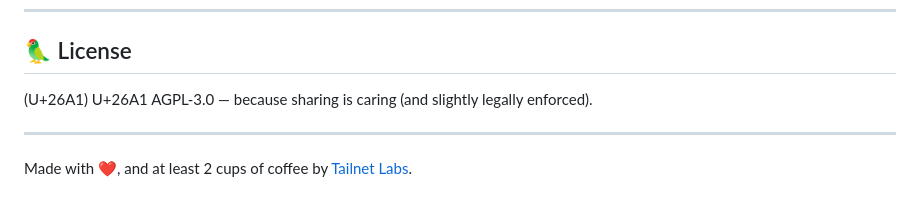
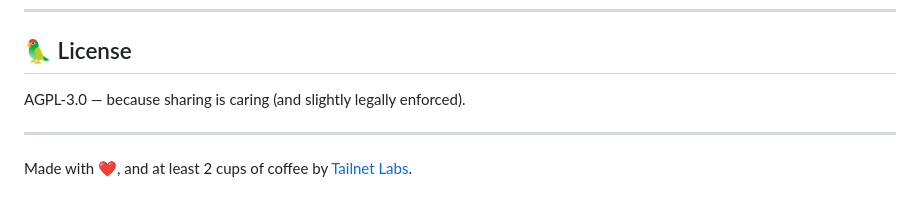
Before and after one commit to sudosu404/tailnet, a Markdown page: README.md, the part around the change. GitHub-like rendering.

Commit message:
fix: delete not cover formatting.

```diff
--- a/README.md
+++ b/README.md
@@ -153,7 +153,7 @@ We welcome chaos as long as it compiles.
 
 ## :parrot: License
 
-(U+26A1) U+26A1 AGPL-3.0 — because sharing is caring (and slightly legally enforced).
+AGPL-3.0 — because sharing is caring (and slightly legally enforced).
 
 ---
 
```
